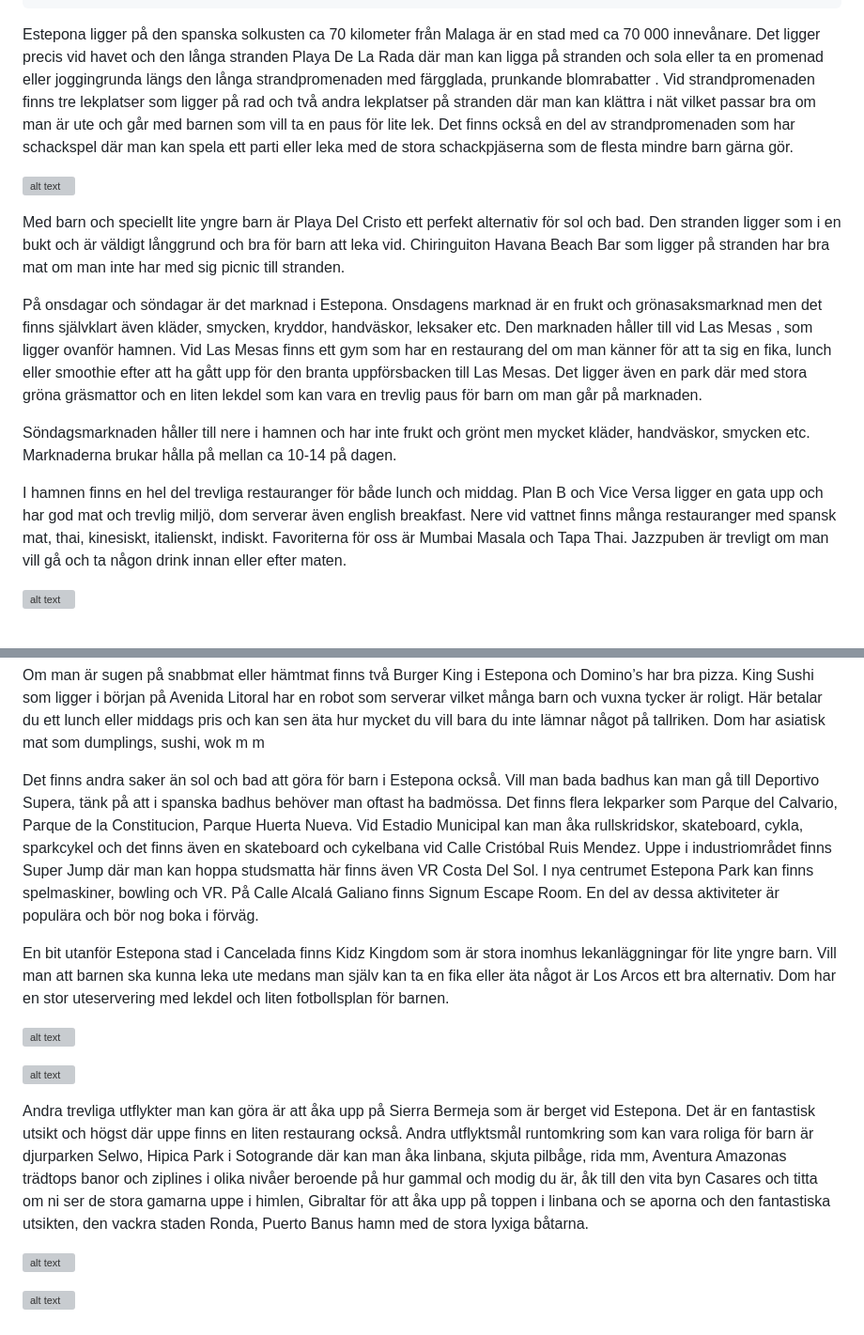
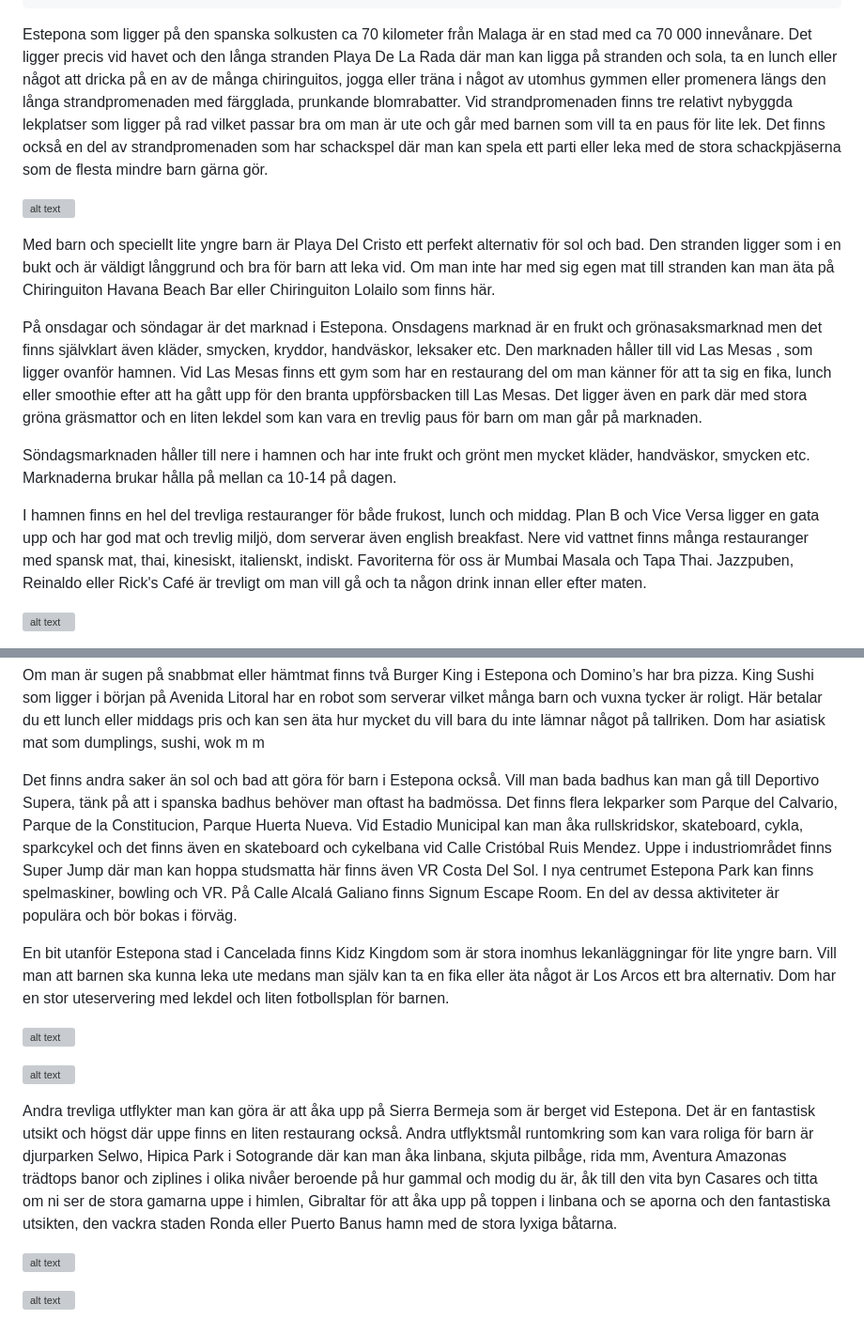
Before and after one commit to seokungarna/tripstipsochkids, a Markdown page: content/posts/Estepona-solkustens blomstrande stad.md, 2 parts joined by grey strips. Shown at 94% size. GitHub-like rendering; grey boxes are pictures that could not be loaded.

Commit message:
Uppdaterat text

```diff
--- a/content/posts/Estepona-solkustens blomstrande stad.md
+++ b/content/posts/Estepona-solkustens blomstrande stad.md
@@ -16,17 +16,17 @@ meta:
   description: Resa med barn till Estepona i Spanien
   title: Estepona-solkustens blomstrande stad med barn
 ---
-Estepona ligger på den spanska solkusten ca 70 kilometer från Malaga är en stad med ca 70 000 innevånare. Det ligger precis vid havet och den långa stranden Playa De La Rada där man kan ligga på stranden och sola eller ta en promenad eller joggingrunda längs den långa strandpromenaden med färgglada, prunkande blomrabatter . Vid strandpromenaden finns tre lekplatser som ligger på rad och två andra lekplatser på stranden där man kan klättra i nät vilket passar bra om man är ute och går med barnen som vill ta en paus för lite lek. Det finns också en del av strandpromenaden som har schackspel där man kan spela ett parti eller leka med de stora schackpjäserna som de flesta mindre barn gärna gör.
+Estepona som ligger på den spanska solkusten ca 70 kilometer från Malaga är en stad med ca 70 000 innevånare. Det ligger precis vid havet och den långa stranden Playa De La Rada där man kan ligga på stranden och sola, ta en lunch eller något att dricka på en av de många chiringuitos, jogga eller träna i något av utomhus gymmen eller promenera längs den långa strandpromenaden med färgglada, prunkande blomrabatter. Vid strandpromenaden finns tre relativt nybyggda lekplatser som ligger på rad vilket passar bra om man är ute och går med barnen som vill ta en paus för lite lek. Det finns också en del av strandpromenaden som har schackspel där man kan spela ett parti eller leka med de stora schackpjäserna som de flesta mindre barn gärna gör.
 
 ![alt text](/images/DSC_0577.jpg "Playa de la Rada i Estepona")
 
-Med barn och speciellt lite yngre barn är Playa Del Cristo ett perfekt alternativ för sol och bad. Den stranden ligger som i en bukt och är väldigt långgrund och bra för barn att leka vid. Chiringuiton Havana Beach Bar som ligger på stranden har bra mat om man inte har med sig picnic till stranden.
+Med barn och speciellt lite yngre barn är Playa Del Cristo ett perfekt alternativ för sol och bad. Den stranden ligger som i en bukt och är väldigt långgrund och bra för barn att leka vid. Om man inte har med sig egen mat till stranden kan man äta på Chiringuiton Havana Beach Bar eller Chiringuiton Lolailo som finns här.
 
 På onsdagar och söndagar är det marknad i Estepona. Onsdagens marknad är en frukt och grönasaksmarknad men det finns självklart även kläder, smycken, kryddor, handväskor, leksaker etc. Den marknaden håller till vid Las Mesas , som ligger ovanför hamnen. Vid Las Mesas finns ett gym som har en restaurang del om man känner för att ta sig en fika, lunch eller smoothie efter att ha gått upp för den branta uppförsbacken till Las Mesas. Det ligger även en park där med stora gröna gräsmattor och en liten lekdel som kan vara en trevlig paus för barn om man går på marknaden.
 
 Söndagsmarknaden håller till nere i hamnen och har inte frukt och grönt men mycket kläder, handväskor, smycken etc.  Marknaderna brukar hålla på mellan ca 10-14 på dagen.
 
-I hamnen finns en hel del trevliga restauranger för både lunch och middag. Plan B och Vice Versa ligger en gata upp och har god mat och trevlig miljö, dom serverar även english breakfast. Nere vid vattnet finns många restauranger med spansk mat, thai, kinesiskt, italienskt, indiskt. Favoriterna för oss är Mumbai Masala och Tapa Thai. Jazzpuben är trevligt om man vill gå och ta någon drink innan eller efter maten.
+I hamnen finns en hel del trevliga restauranger för både frukost, lunch och middag. Plan B och Vice Versa ligger en gata upp och har god mat och trevlig miljö, dom serverar även english breakfast. Nere vid vattnet finns många restauranger med spansk mat, thai, kinesiskt, italienskt, indiskt. Favoriterna för oss är Mumbai Masala och Tapa Thai. Jazzpuben, Reinaldo eller Rick's Café är trevligt om man vill gå och ta någon drink innan eller efter maten.
 
 ![alt text](/images/DSC_0661.jpg "Plaza Manuel Alcantara i Estepona")
 
@@ -36,7 +36,7 @@ Gamla stan i Estepona är härlig att gå runt i! Det är smala gator mellan vit
 
 Om man är sugen på snabbmat eller hämtmat finns två Burger King i Estepona och Domino’s har bra pizza.  King Sushi som ligger i början på Avenida Litoral har en robot som serverar vilket många barn och vuxna tycker är roligt. Här betalar du ett lunch eller middags pris och kan sen äta hur mycket du vill bara du inte lämnar något på tallriken. Dom har asiatisk mat som dumplings, sushi, wok m m
 
-Det finns andra saker än sol och bad att göra för barn i Estepona också. Vill man bada badhus kan man gå till Deportivo Supera, tänk på att i spanska badhus behöver man oftast ha badmössa. Det finns flera lekparker som Parque del Calvario, Parque de la Constitucion, Parque Huerta Nueva. Vid Estadio Municipal kan man åka rullskridskor, skateboard, cykla, sparkcykel och det finns även en skateboard och cykelbana vid Calle Cristóbal Ruis Mendez. Uppe i industriområdet finns Super Jump där man kan hoppa studsmatta här finns även VR Costa Del Sol. I nya centrumet Estepona Park kan finns spelmaskiner, bowling och VR. På Calle Alcalá Galiano finns Signum Escape Room. En del av dessa aktiviteter är populära och bör nog boka i förväg.
+Det finns andra saker än sol och bad att göra för barn i Estepona också. Vill man bada badhus kan man gå till Deportivo Supera, tänk på att i spanska badhus behöver man oftast ha badmössa. Det finns flera lekparker som Parque del Calvario, Parque de la Constitucion, Parque Huerta Nueva. Vid Estadio Municipal kan man åka rullskridskor, skateboard, cykla, sparkcykel och det finns även en skateboard och cykelbana vid Calle Cristóbal Ruis Mendez. Uppe i industriområdet finns Super Jump där man kan hoppa studsmatta här finns även VR Costa Del Sol. I nya centrumet Estepona Park kan finns spelmaskiner, bowling och VR. På Calle Alcalá Galiano finns Signum Escape Room. En del av dessa aktiviteter är populära och bör bokas i förväg.
 
 En bit utanför Estepona stad i Cancelada finns Kidz Kingdom som är stora inomhus lekanläggningar för lite yngre barn. Vill man att barnen ska kunna leka ute medans man själv kan ta en fika eller äta något är Los Arcos ett bra alternativ. Dom har en stor uteservering med lekdel och liten fotbollsplan för barnen.
 
@@ -44,7 +44,7 @@ En bit utanför Estepona stad i Cancelada finns Kidz Kingdom som är stora inomh
 
 ![alt text](/images/DSC_3972.jpg "Den vita byn Casares")
 
-Andra trevliga utflykter man kan göra är att åka upp på Sierra Bermeja som är berget vid Estepona. Det är en fantastisk utsikt och högst där uppe finns en liten restaurang också. Andra utflyktsmål runtomkring som kan vara roliga för barn är djurparken Selwo, Hipica Park i Sotogrande där kan man åka linbana, skjuta pilbåge, rida mm, Aventura Amazonas trädtops banor och ziplines i olika nivåer beroende på hur gammal och modig du är, åk till den vita byn Casares och titta om ni ser de stora gamarna uppe i himlen, Gibraltar för att åka upp på toppen i linbana och se aporna och den fantastiska utsikten, den vackra staden Ronda, Puerto Banus hamn med de stora lyxiga båtarna.
+Andra trevliga utflykter man kan göra är att åka upp på Sierra Bermeja som är berget vid Estepona. Det är en fantastisk utsikt och högst där uppe finns en liten restaurang också. Andra utflyktsmål runtomkring som kan vara roliga för barn är djurparken Selwo, Hipica Park i Sotogrande där kan man åka linbana, skjuta pilbåge, rida mm, Aventura Amazonas trädtops banor och ziplines i olika nivåer beroende på hur gammal och modig du är, åk till den vita byn Casares och titta om ni ser de stora gamarna uppe i himlen, Gibraltar för att åka upp på toppen i linbana och se aporna och den fantastiska utsikten, den vackra staden Ronda eller Puerto Banus hamn med de stora lyxiga båtarna.
 
 ![alt text](/images/DSC_1617.jpg "Viadukten i Ronda")
 
```
